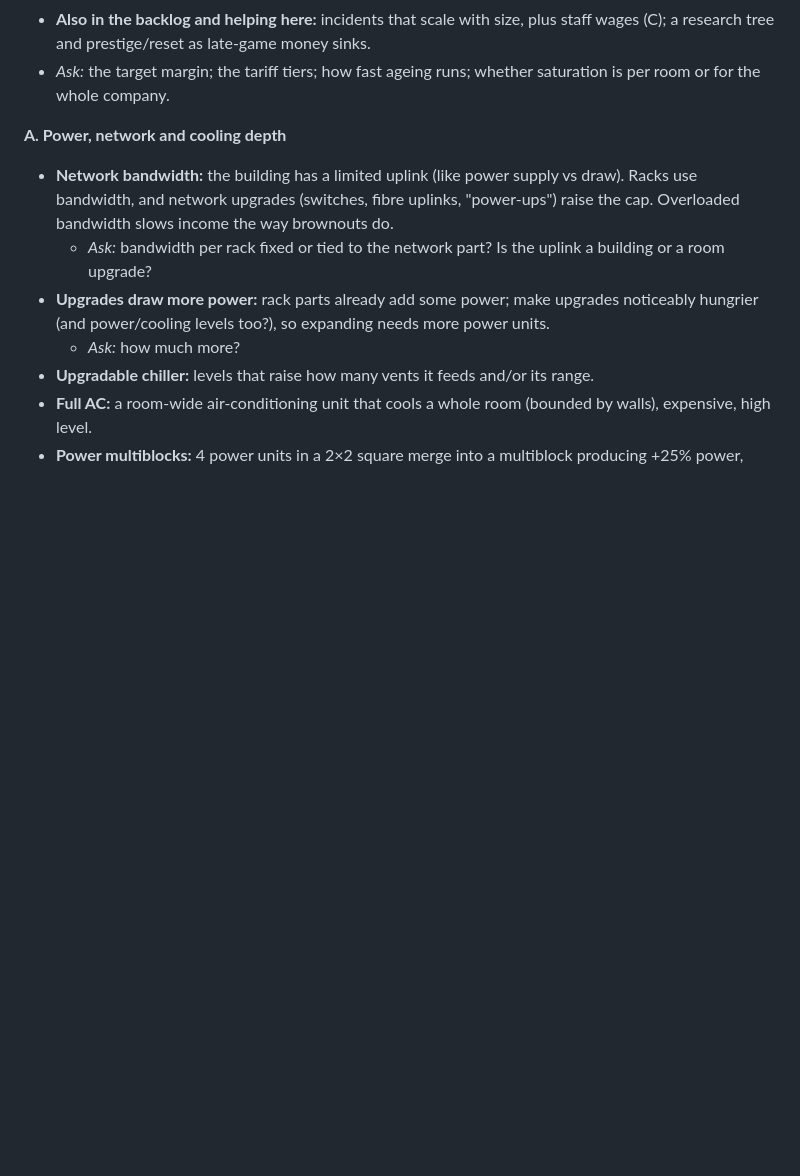
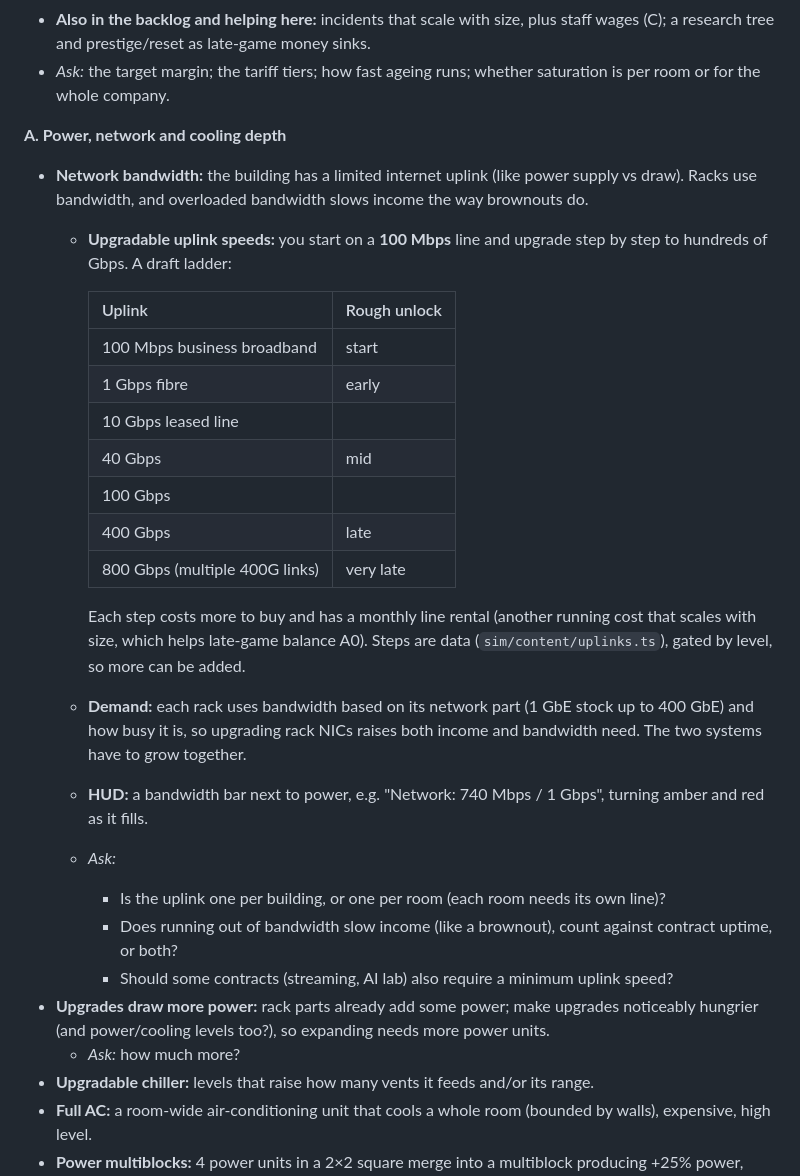
Before and after one commit to maxhoylestrode/DataCentre-Tycoon, a Markdown page: PLAN.md, the part around the change. Rendered like a GitHub page; blank space fills up the shorter version.

Commit message:
Plan: upgradable network uplink speeds (100 Mbps to 800 Gbps)

```diff
--- a/PLAN.md
+++ b/PLAN.md
@@ -184,8 +184,26 @@ Problem: income grows with every rack and upgrade, but costs are flat per item,
 - *Ask:* the target margin; the tariff tiers; how fast ageing runs; whether saturation is per room or for the whole company.
 
 **A. Power, network and cooling depth**
-- **Network bandwidth:** the building has a limited uplink (like power supply vs draw). Racks use bandwidth, and network upgrades (switches, fibre uplinks, "power-ups") raise the cap. Overloaded bandwidth slows income the way brownouts do.
-  - *Ask:* bandwidth per rack fixed or tied to the network part? Is the uplink a building or a room upgrade?
+- **Network bandwidth:** the building has a limited internet uplink (like power supply vs draw). Racks use bandwidth, and overloaded bandwidth slows income the way brownouts do.
+  - **Upgradable uplink speeds:** you start on a **100 Mbps** line and upgrade step by step to hundreds of Gbps. A draft ladder:
+
+    | Uplink | Rough unlock |
+    |---|---|
+    | 100 Mbps business broadband | start |
+    | 1 Gbps fibre | early |
+    | 10 Gbps leased line | |
+    | 40 Gbps | mid |
+    | 100 Gbps | |
+    | 400 Gbps | late |
+    | 800 Gbps (multiple 400G links) | very late |
+
+    Each step costs more to buy and has a monthly line rental (another running cost that scales with size, which helps late-game balance A0). Steps are data (`sim/content/uplinks.ts`), gated by level, so more can be added.
+  - **Demand:** each rack uses bandwidth based on its network part (1 GbE stock up to 400 GbE) and how busy it is, so upgrading rack NICs raises both income and bandwidth need. The two systems have to grow together.
+  - **HUD:** a bandwidth bar next to power, e.g. "Network: 740 Mbps / 1 Gbps", turning amber and red as it fills.
+  - *Ask:*
+    - Is the uplink one per building, or one per room (each room needs its own line)?
+    - Does running out of bandwidth slow income (like a brownout), count against contract uptime, or both?
+    - Should some contracts (streaming, AI lab) also require a minimum uplink speed?
 - **Upgrades draw more power:** rack parts already add some power; make upgrades noticeably hungrier (and power/cooling levels too?), so expanding needs more power units.
   - *Ask:* how much more?
 - **Upgradable chiller:** levels that raise how many vents it feeds and/or its range.
```
